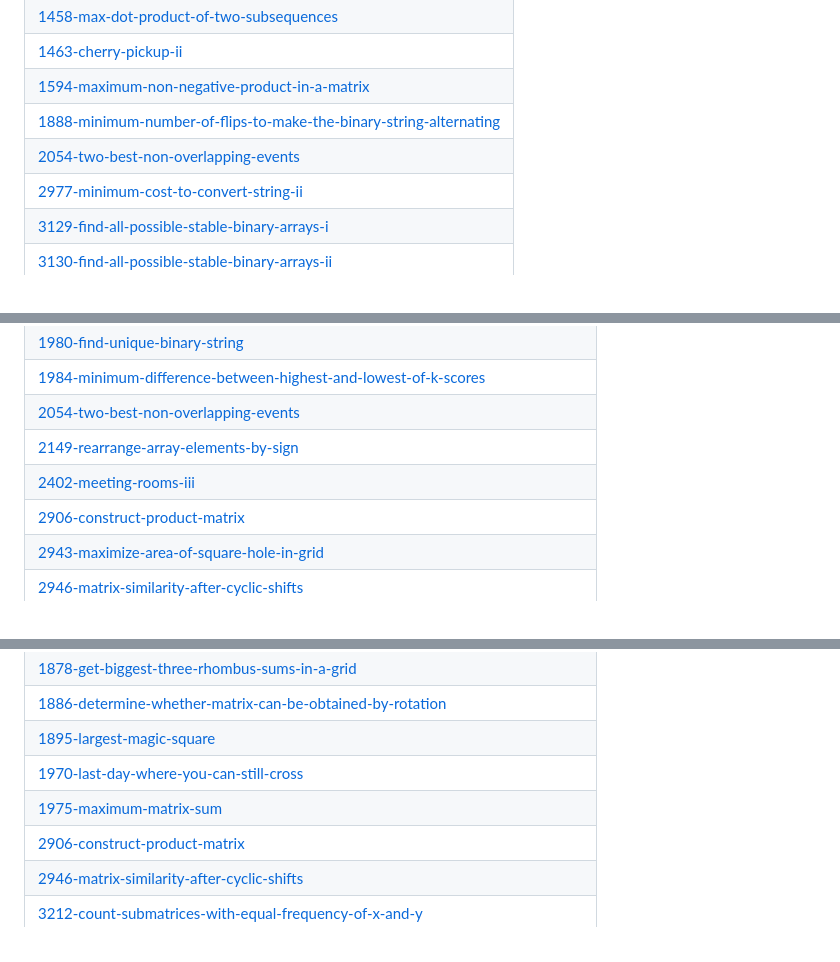
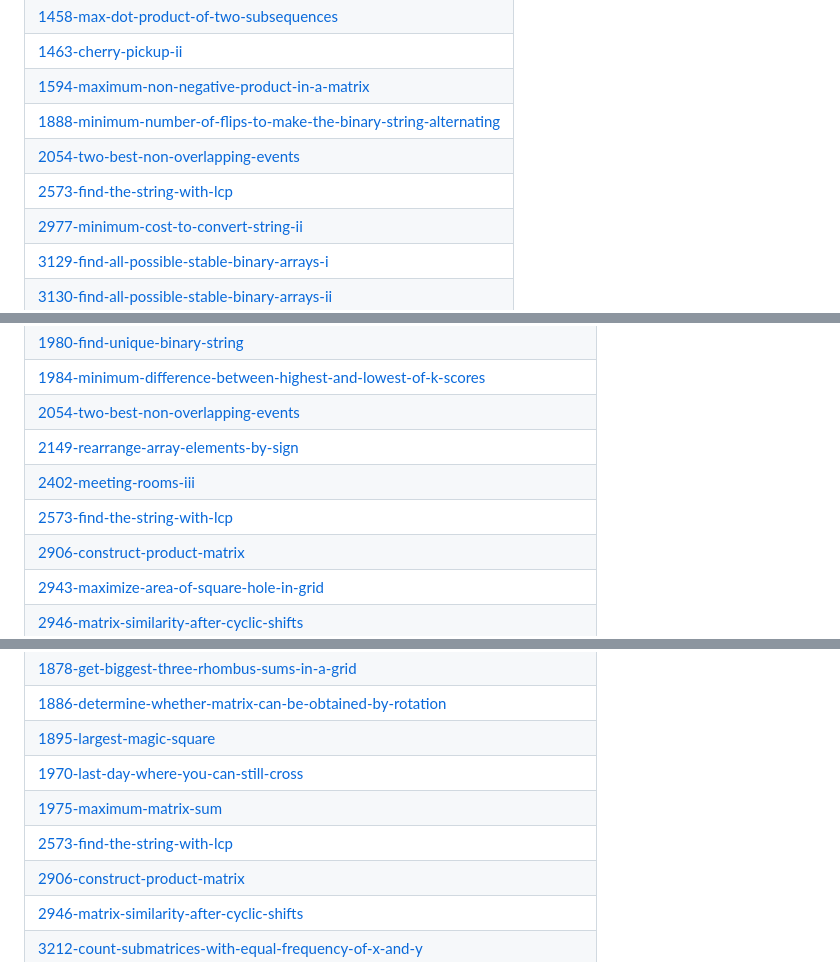
Before and after one commit to Mohit8-8/DailyProg, a Markdown page: README.md, 3 parts joined by grey strips. GitHub-like rendering.

Commit message:
Update README - Topic Tags

```diff
--- a/README.md
+++ b/README.md
@@ -46,6 +46,7 @@ This repository contains the daily activity i have done in my coding journey whe
 | [1594-maximum-non-negative-product-in-a-matrix](https://github.com/Mohit8-8/DailyProg/tree/master/1594-maximum-non-negative-product-in-a-matrix) |
 | [1888-minimum-number-of-flips-to-make-the-binary-string-alternating](https://github.com/Mohit8-8/DailyProg/tree/master/1888-minimum-number-of-flips-to-make-the-binary-string-alternating) |
 | [2054-two-best-non-overlapping-events](https://github.com/Mohit8-8/DailyProg/tree/master/2054-two-best-non-overlapping-events) |
+| [2573-find-the-string-with-lcp](https://github.com/Mohit8-8/DailyProg/tree/master/2573-find-the-string-with-lcp) |
 | [2977-minimum-cost-to-convert-string-ii](https://github.com/Mohit8-8/DailyProg/tree/master/2977-minimum-cost-to-convert-string-ii) |
 | [3129-find-all-possible-stable-binary-arrays-i](https://github.com/Mohit8-8/DailyProg/tree/master/3129-find-all-possible-stable-binary-arrays-i) |
 | [3130-find-all-possible-stable-binary-arrays-ii](https://github.com/Mohit8-8/DailyProg/tree/master/3130-find-all-possible-stable-binary-arrays-ii) |
@@ -102,6 +103,7 @@ This repository contains the daily activity i have done in my coding journey whe
 | [2054-two-best-non-overlapping-events](https://github.com/Mohit8-8/DailyProg/tree/master/2054-two-best-non-overlapping-events) |
 | [2149-rearrange-array-elements-by-sign](https://github.com/Mohit8-8/DailyProg/tree/master/2149-rearrange-array-elements-by-sign) |
 | [2402-meeting-rooms-iii](https://github.com/Mohit8-8/DailyProg/tree/master/2402-meeting-rooms-iii) |
+| [2573-find-the-string-with-lcp](https://github.com/Mohit8-8/DailyProg/tree/master/2573-find-the-string-with-lcp) |
 | [2906-construct-product-matrix](https://github.com/Mohit8-8/DailyProg/tree/master/2906-construct-product-matrix) |
 | [2943-maximize-area-of-square-hole-in-grid](https://github.com/Mohit8-8/DailyProg/tree/master/2943-maximize-area-of-square-hole-in-grid) |
 | [2946-matrix-similarity-after-cyclic-shifts](https://github.com/Mohit8-8/DailyProg/tree/master/2946-matrix-similarity-after-cyclic-shifts) |
@@ -148,6 +150,7 @@ This repository contains the daily activity i have done in my coding journey whe
 | [1895-largest-magic-square](https://github.com/Mohit8-8/DailyProg/tree/master/1895-largest-magic-square) |
 | [1970-last-day-where-you-can-still-cross](https://github.com/Mohit8-8/DailyProg/tree/master/1970-last-day-where-you-can-still-cross) |
 | [1975-maximum-matrix-sum](https://github.com/Mohit8-8/DailyProg/tree/master/1975-maximum-matrix-sum) |
+| [2573-find-the-string-with-lcp](https://github.com/Mohit8-8/DailyProg/tree/master/2573-find-the-string-with-lcp) |
 | [2906-construct-product-matrix](https://github.com/Mohit8-8/DailyProg/tree/master/2906-construct-product-matrix) |
 | [2946-matrix-similarity-after-cyclic-shifts](https://github.com/Mohit8-8/DailyProg/tree/master/2946-matrix-similarity-after-cyclic-shifts) |
 | [3212-count-submatrices-with-equal-frequency-of-x-and-y](https://github.com/Mohit8-8/DailyProg/tree/master/3212-count-submatrices-with-equal-frequency-of-x-and-y) |
```
Also changed, not shown: other parts of README.md (+3 -0 lines).
